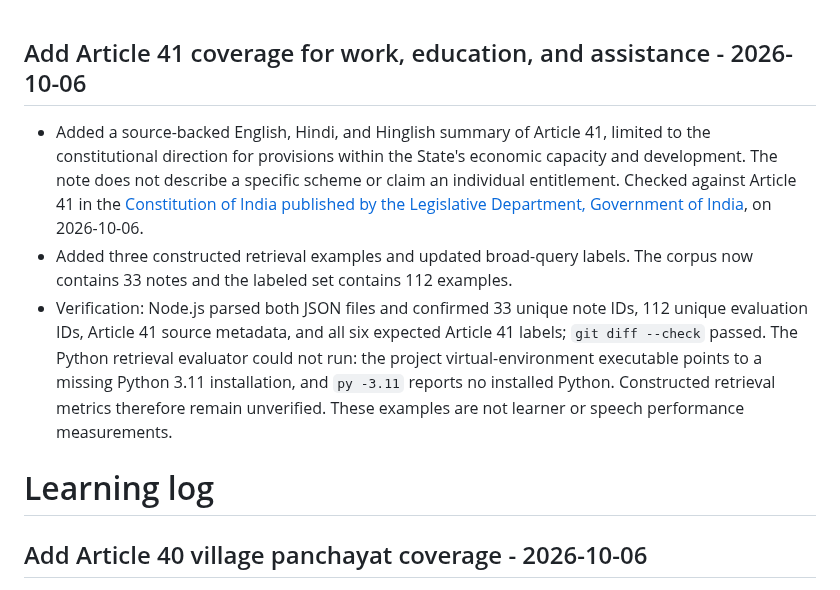
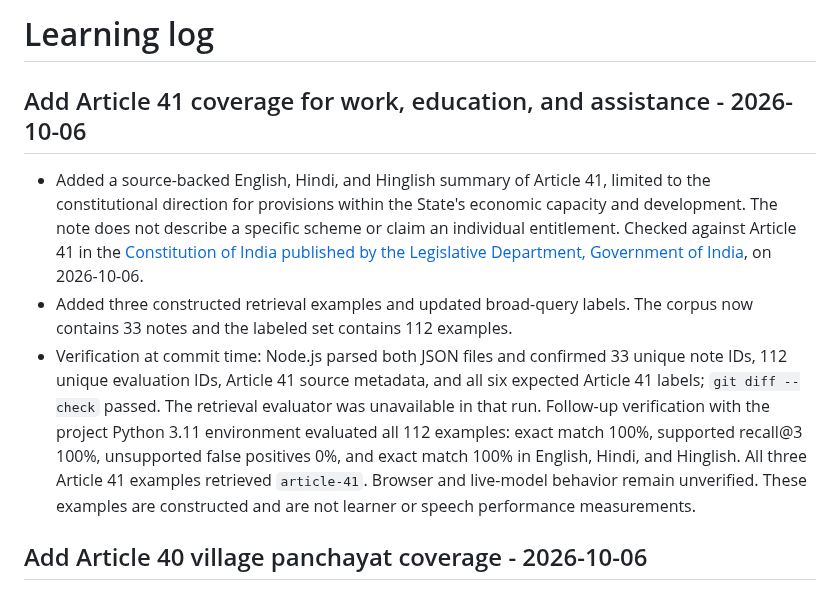
Before and after one commit to 7se7en72025/bolprep, a Markdown page: learning-log.md, the part around the change. Rendered like a GitHub page.

Commit message:
Record Article 41 retrieval evaluation

```diff
--- a/learning-log.md
+++ b/learning-log.md
@@ -1,10 +1,10 @@
+# Learning log
+
 ## Add Article 41 coverage for work, education, and assistance - 2026-10-06
 
 - Added a source-backed English, Hindi, and Hinglish summary of Article 41, limited to the constitutional direction for provisions within the State's economic capacity and development. The note does not describe a specific scheme or claim an individual entitlement. Checked against Article 41 in the [Constitution of India published by the Legislative Department, Government of India](https://www.legislative.gov.in/static/uploads/2025/08/7af1daa22d65f9d04c00ae9b9aa5a799.pdf), on 2026-10-06.
 - Added three constructed retrieval examples and updated broad-query labels. The corpus now contains 33 notes and the labeled set contains 112 examples.
-- Verification: Node.js parsed both JSON files and confirmed 33 unique note IDs, 112 unique evaluation IDs, Article 41 source metadata, and all six expected Article 41 labels; `git diff --check` passed. The Python retrieval evaluator could not run: the project virtual-environment executable points to a missing Python 3.11 installation, and `py -3.11` reports no installed Python. Constructed retrieval metrics therefore remain unverified. These examples are not learner or speech performance measurements.
-
-# Learning log
+- Verification at commit time: Node.js parsed both JSON files and confirmed 33 unique note IDs, 112 unique evaluation IDs, Article 41 source metadata, and all six expected Article 41 labels; `git diff --check` passed. The retrieval evaluator was unavailable in that run. Follow-up verification with the project Python 3.11 environment evaluated all 112 examples: exact match 100%, supported recall@3 100%, unsupported false positives 0%, and exact match 100% in English, Hindi, and Hinglish. All three Article 41 examples retrieved `article-41`. Browser and live-model behavior remain unverified. These examples are constructed and are not learner or speech performance measurements.
 
 ## Add Article 40 village panchayat coverage - 2026-10-06
 
```
